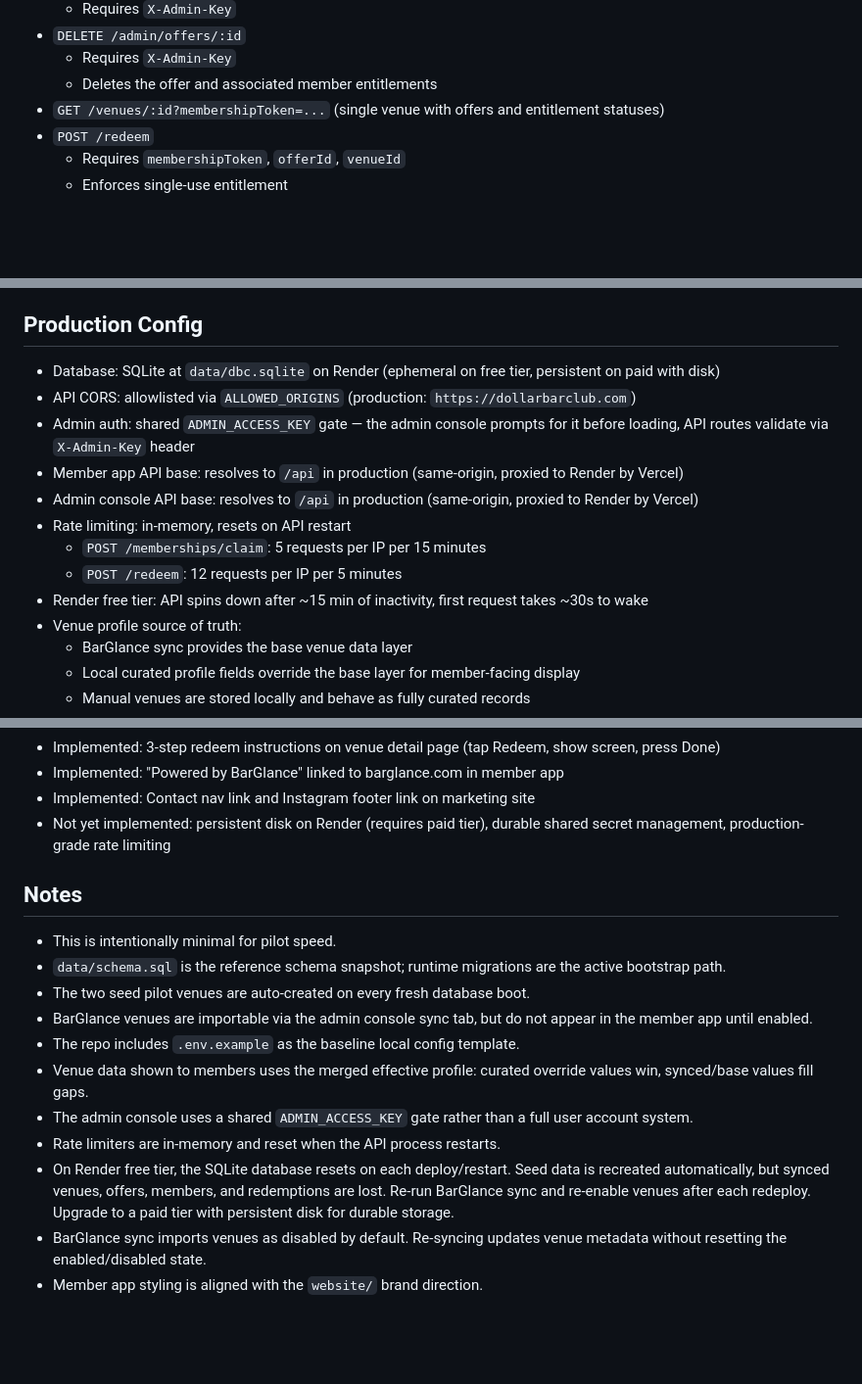
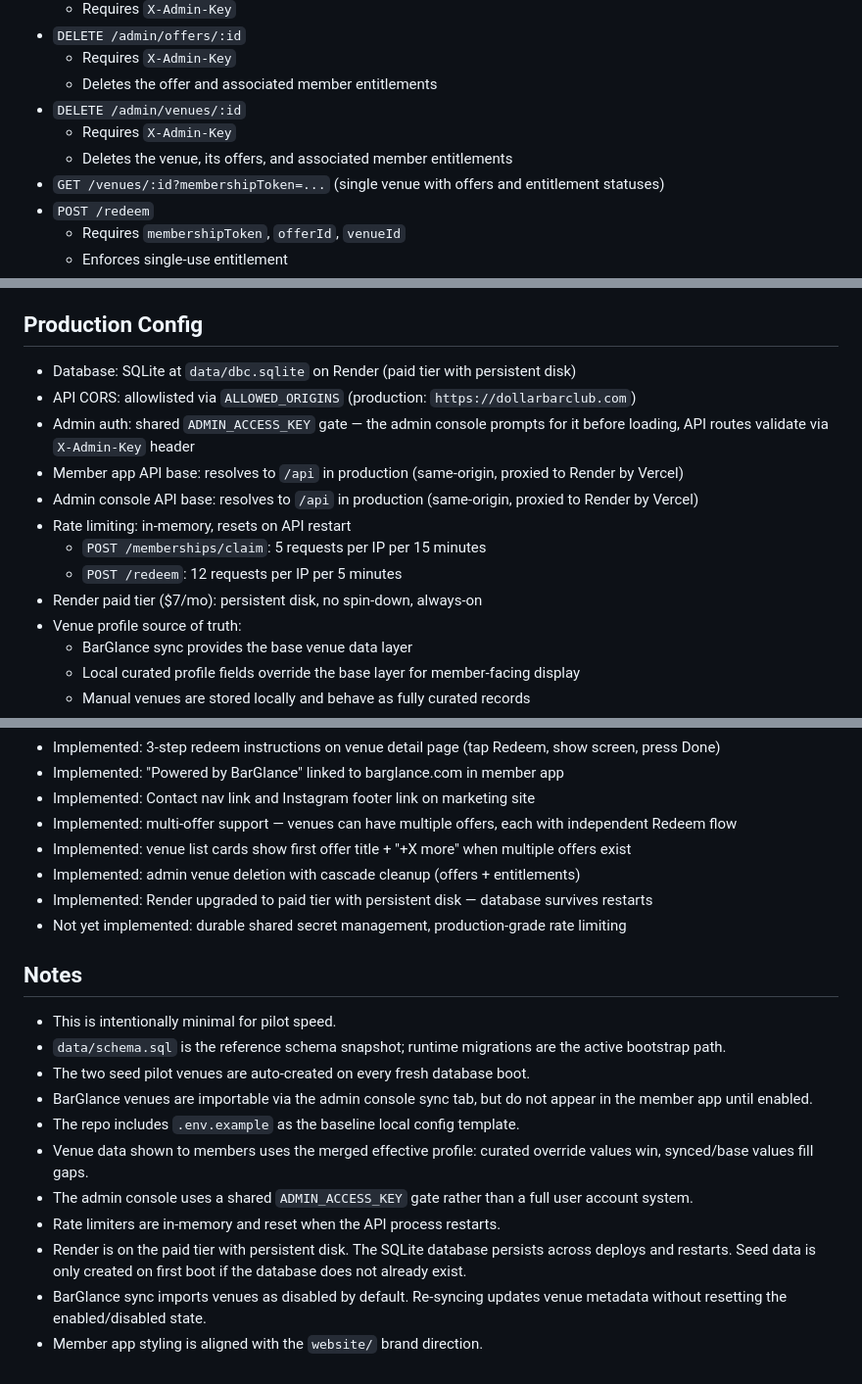
Before and after one commit to jessekasser-atr/Dollar-Bar-Club, a Markdown page: README.md, 3 parts joined by grey strips. Shown at 98% size. GitHub-like rendering; blank space fills up the shorter version.

Commit message:
Update README: Render paid tier, delete venues, multi-offer support
Made-with: Cursor

```diff
--- a/README.md
+++ b/README.md
@@ -80,6 +80,9 @@ Single monorepo at `github.com/jessekasser-atr/Dollar-Bar-Club`. Vercel auto-dep
 - `DELETE /admin/offers/:id`
   - Requires `X-Admin-Key`
   - Deletes the offer and associated member entitlements
+- `DELETE /admin/venues/:id`
+  - Requires `X-Admin-Key`
+  - Deletes the venue, its offers, and associated member entitlements
 - `GET /venues/:id?membershipToken=...` (single venue with offers and entitlement statuses)
 - `POST /redeem`
   - Requires `membershipToken`, `offerId`, `venueId`
@@ -138,7 +141,7 @@ Managed via Vercel project settings. The serverless functions in `website/api/`
 | `FROM_EMAIL` | Optional | Sender email for transactional emails |
 
 ## Production Config
-- Database: SQLite at `data/dbc.sqlite` on Render (ephemeral on free tier, persistent on paid with disk)
+- Database: SQLite at `data/dbc.sqlite` on Render (paid tier with persistent disk)
 - API CORS: allowlisted via `ALLOWED_ORIGINS` (production: `https://dollarbarclub.com`)
 - Admin auth: shared `ADMIN_ACCESS_KEY` gate — the admin console prompts for it before loading, API routes validate via `X-Admin-Key` header
 - Member app API base: resolves to `/api` in production (same-origin, proxied to Render by Vercel)
@@ -146,7 +149,7 @@ Managed via Vercel project settings. The serverless functions in `website/api/`
 - Rate limiting: in-memory, resets on API restart
   - `POST /memberships/claim`: 5 requests per IP per 15 minutes
   - `POST /redeem`: 12 requests per IP per 5 minutes
-- Render free tier: API spins down after ~15 min of inactivity, first request takes ~30s to wake
+- Render paid tier ($7/mo): persistent disk, no spin-down, always-on
 - Venue profile source of truth:
   - BarGlance sync provides the base venue data layer
   - Local curated profile fields override the base layer for member-facing display
@@ -209,7 +212,11 @@ Managed via Vercel project settings. The serverless functions in `website/api/`
 - Implemented: 3-step redeem instructions on venue detail page (tap Redeem, show screen, press Done)
 - Implemented: "Powered by BarGlance" linked to barglance.com in member app
 - Implemented: Contact nav link and Instagram footer link on marketing site
-- Not yet implemented: persistent disk on Render (requires paid tier), durable shared secret management, production-grade rate limiting
+- Implemented: multi-offer support — venues can have multiple offers, each with independent Redeem flow
+- Implemented: venue list cards show first offer title + "+X more" when multiple offers exist
+- Implemented: admin venue deletion with cascade cleanup (offers + entitlements)
+- Implemented: Render upgraded to paid tier with persistent disk — database survives restarts
+- Not yet implemented: durable shared secret management, production-grade rate limiting
 
 ## Notes
 - This is intentionally minimal for pilot speed.
@@ -220,6 +227,6 @@ Managed via Vercel project settings. The serverless functions in `website/api/`
 - Venue data shown to members uses the merged effective profile: curated override values win, synced/base values fill gaps.
 - The admin console uses a shared `ADMIN_ACCESS_KEY` gate rather than a full user account system.
 - Rate limiters are in-memory and reset when the API process restarts.
-- On Render free tier, the SQLite database resets on each deploy/restart. Seed data is recreated automatically, but synced venues, offers, members, and redemptions are lost. Re-run BarGlance sync and re-enable venues after each redeploy. Upgrade to a paid tier with persistent disk for durable storage.
+- Render is on the paid tier with persistent disk. The SQLite database persists across deploys and restarts. Seed data is only created on first boot if the database does not already exist.
 - BarGlance sync imports venues as disabled by default. Re-syncing updates venue metadata without resetting the enabled/disabled state.
 - Member app styling is aligned with the `website/` brand direction.
```
Also changed, not shown: other parts of README.md (+1 -1 lines).
